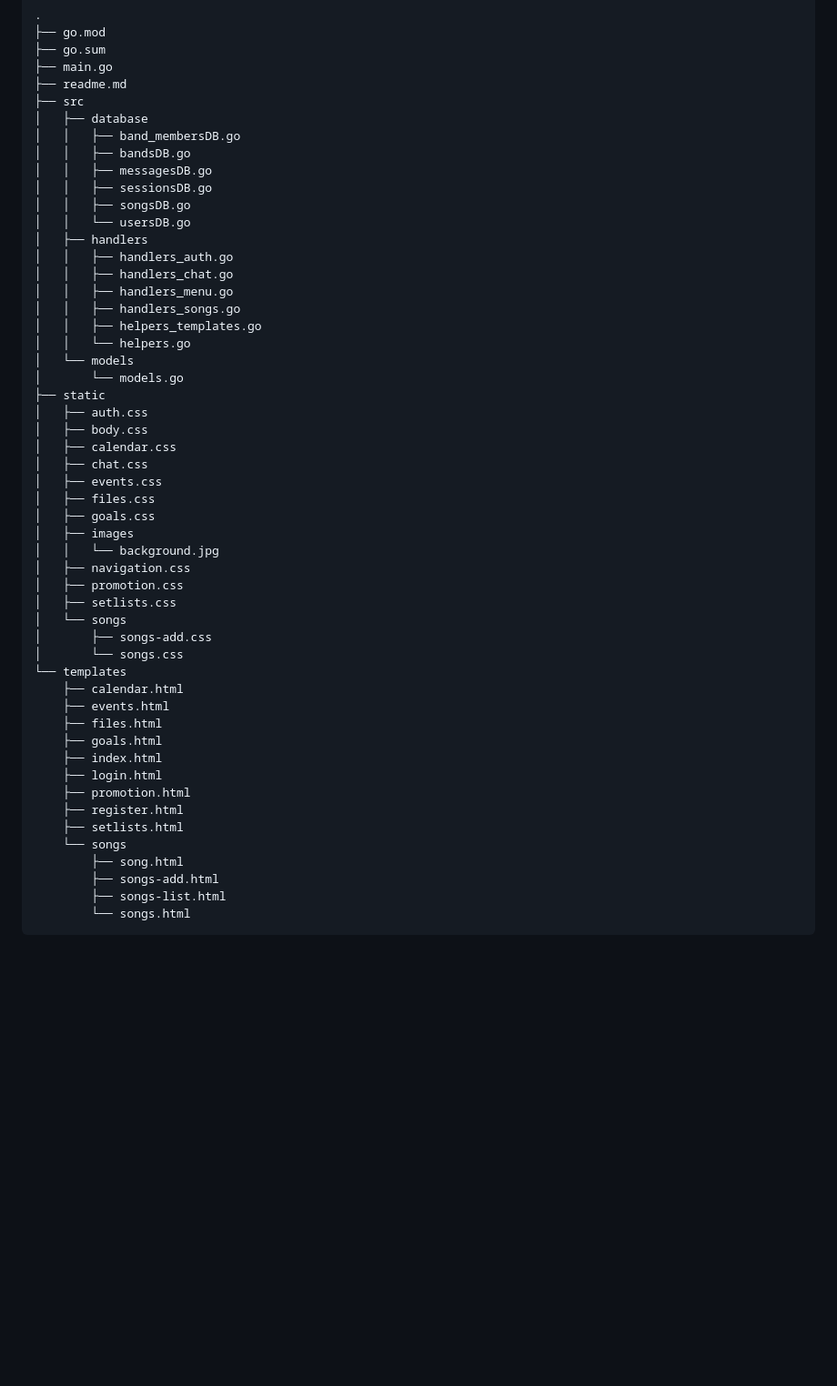
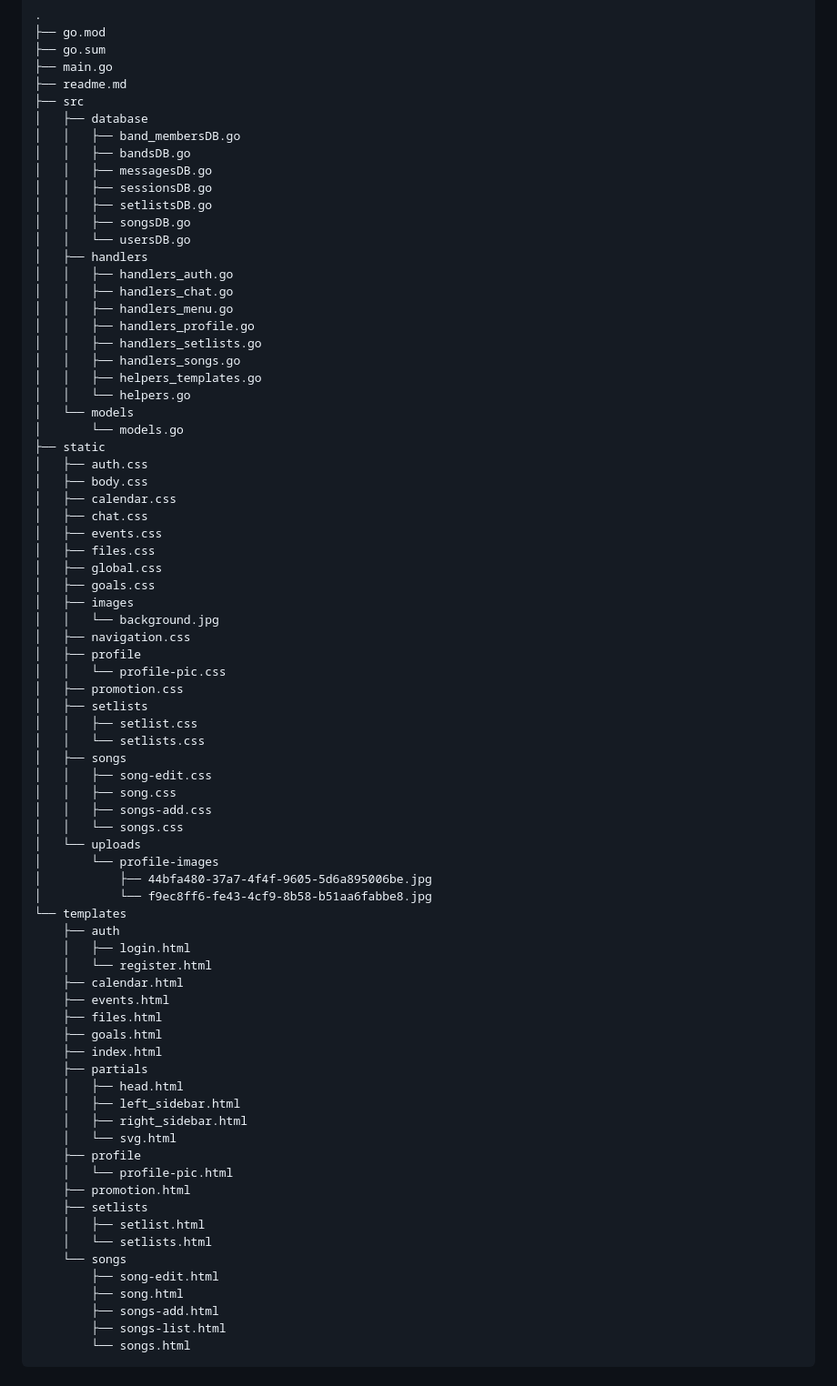
Before and after one commit to alecmstockman/bandplan, a Markdown page: readme.md, the part around the change. Shown at 91% size. Rendered like a GitHub page; blank space fills up the shorter version.

```diff
--- a/readme.md
+++ b/readme.md
@@ -59,12 +59,15 @@ The 'Files' feature will sync with Google Drive and/or Dropbox to allow access t
 │   │   ├── bandsDB.go
 │   │   ├── messagesDB.go
 │   │   ├── sessionsDB.go
+│   │   ├── setlistsDB.go
 │   │   ├── songsDB.go
 │   │   └── usersDB.go
 │   ├── handlers
 │   │   ├── handlers_auth.go
 │   │   ├── handlers_chat.go
 │   │   ├── handlers_menu.go
+│   │   ├── handlers_profile.go
+│   │   ├── handlers_setlists.go
 │   │   ├── handlers_songs.go
 │   │   ├── helpers_templates.go
 │   │   └── helpers.go
@@ -77,26 +80,48 @@ The 'Files' feature will sync with Google Drive and/or Dropbox to allow access t
 │   ├── chat.css
 │   ├── events.css
 │   ├── files.css
+│   ├── global.css
 │   ├── goals.css
 │   ├── images
 │   │   └── background.jpg
 │   ├── navigation.css
+│   ├── profile
+│   │   └── profile-pic.css
 │   ├── promotion.css
-│   ├── setlists.css
-│   └── songs
-│       ├── songs-add.css
-│       └── songs.css
+│   ├── setlists
+│   │   ├── setlist.css
+│   │   └── setlists.css
+│   ├── songs
+│   │   ├── song-edit.css
+│   │   ├── song.css
+│   │   ├── songs-add.css
+│   │   └── songs.css
+│   └── uploads
+│       └── profile-images
+│           ├── 44bfa480-37a7-4f4f-9605-5d6a895006be.jpg
+│           └── f9ec8ff6-fe43-4cf9-8b58-b51aa6fabbe8.jpg
 └── templates
+    ├── auth
+    │   ├── login.html
+    │   └── register.html
     ├── calendar.html
     ├── events.html
     ├── files.html
     ├── goals.html
     ├── index.html
-    ├── login.html
+    ├── partials
+    │   ├── head.html
+    │   ├── left_sidebar.html
+    │   ├── right_sidebar.html
+    │   └── svg.html
+    ├── profile
+    │   └── profile-pic.html
     ├── promotion.html
-    ├── register.html
-    ├── setlists.html
+    ├── setlists
+    │   ├── setlist.html
+    │   └── setlists.html
     └── songs
+        ├── song-edit.html
         ├── song.html
         ├── songs-add.html
         ├── songs-list.html
```
